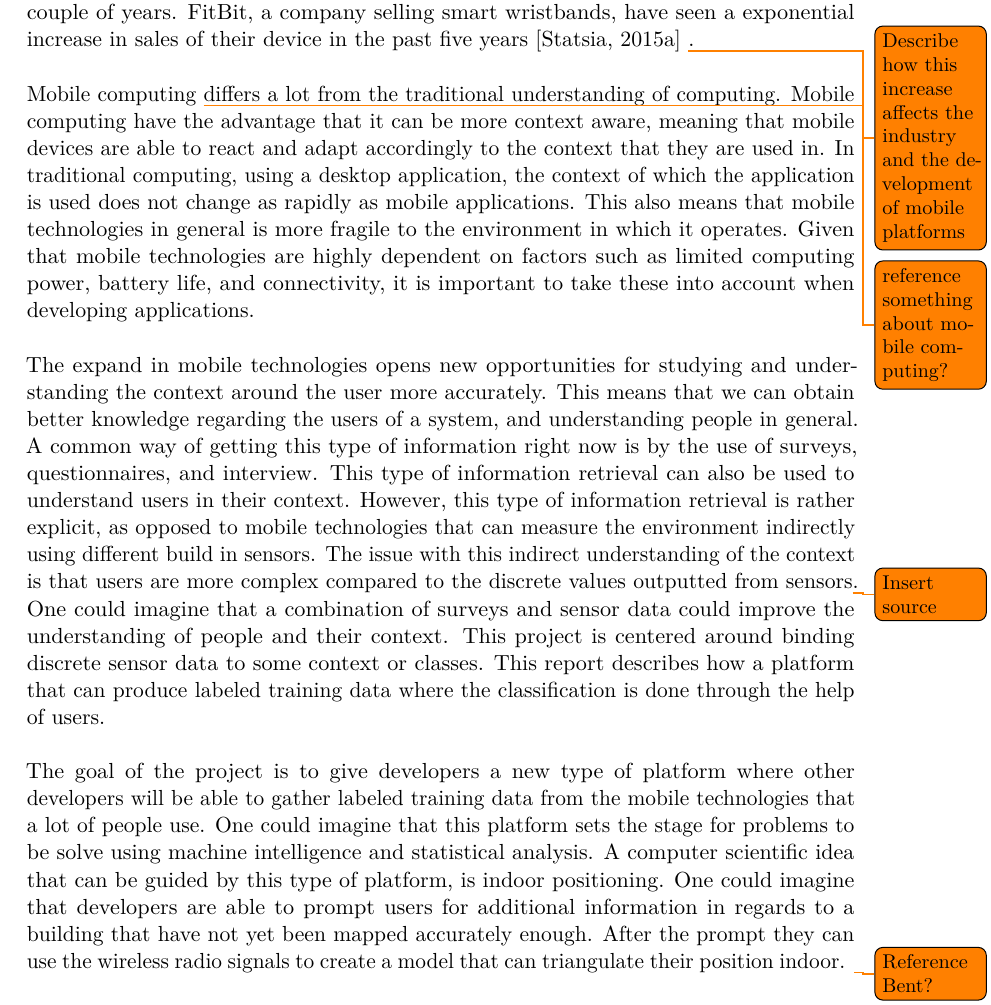
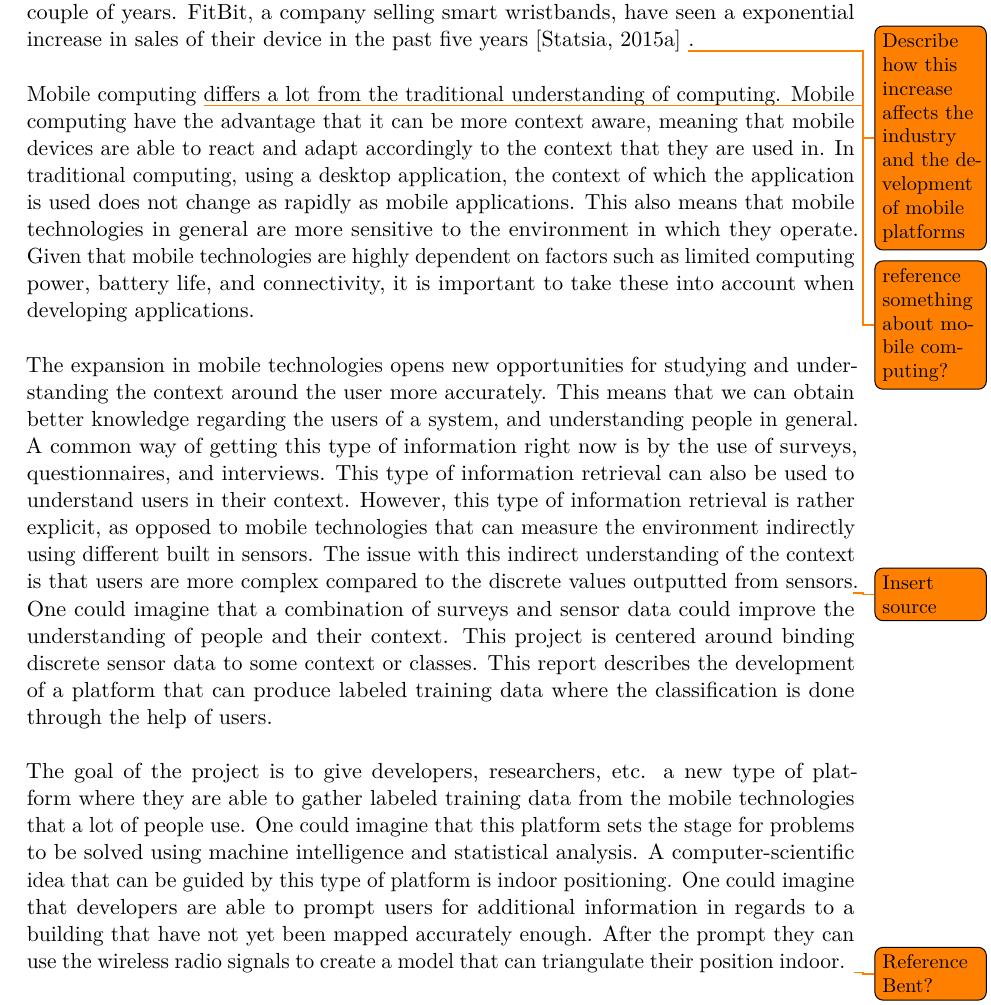
Before and after one commit to Shaderex/SW8-Report, a LaTeX thesis (super_main.tex, which reads content/introduction/introduction.tex): part of page 9 of 23, cut so that both start at the same text. Compiled offline with pdfLaTeX.

Commit message:
Corrections for introduction

```diff
--- a/content/introduction/introduction.tex
+++ b/content/introduction/introduction.tex
@@ -3,9 +3,9 @@
 \label{cha:introduction}
 In recent years mobile technologies have had an major growth in customers. The sales of Smartphones have increased in sales by a factor of 11 since 2007 \parencite{statsia_smartphones}. Other mobile technologies, like wearables, have also seen an increase in demand in the last couple of years. FitBit, a company selling smart wristbands, have seen a exponential increase in sales of their device in the past five years \parencite{statsia_fitbit} \todo{Describe how this increase affects the industry and the development of mobile platforms}.
 \\\\
-Mobile computing \todo{reference something about mobile computing?} differs a lot from the traditional understanding of computing. Mobile computing have the advantage that it can be more context aware, meaning that mobile devices are able to react and adapt accordingly to the context that they are used in. In traditional computing, using a desktop application, the context of which the application is used does not change as rapidly as mobile applications. This also means that mobile technologies in general is more fragile to the environment in which it operates. Given that mobile technologies are highly dependent on factors such as limited computing power, battery life, and connectivity, it is important to take these into account when developing applications.
+Mobile computing \todo{reference something about mobile computing?} differs a lot from the traditional understanding of computing. Mobile computing have the advantage that it can be more context aware, meaning that mobile devices are able to react and adapt accordingly to the context that they are used in. In traditional computing, using a desktop application, the context of which the application is used does not change as rapidly as mobile applications. This also means that mobile technologies in general are more sensitive to the environment in which they operate. Given that mobile technologies are highly dependent on factors such as limited computing power, battery life, and connectivity, it is important to take these into account when developing applications.
 \\\\
-The expand in mobile technologies opens new opportunities for studying and understanding the context around the user more accurately. This means that we can obtain better knowledge regarding the users of a system, and understanding people in general. A common way of getting this type of information right now is by the use of surveys, questionnaires, and interview. This type of information retrieval can also be used to understand users in their context. However, this type of information retrieval is rather explicit, as opposed to mobile technologies that can measure the environment indirectly using different build in sensors. The issue with this indirect understanding of the context is that users are more complex compared to the discrete values outputted from sensors\todo{Insert source}. One could imagine that a combination of surveys and sensor data could improve the understanding of people and their context. This project is centered around binding discrete sensor data to some context or classes. This report describes how a platform that can produce labeled training data where the classification is done through the help of users.
+The expansion in mobile technologies opens new opportunities for studying and understanding the context around the user more accurately. This means that we can obtain better knowledge regarding the users of a system, and understanding people in general. A common way of getting this type of information right now is by the use of surveys, questionnaires, and interviews. This type of information retrieval can also be used to understand users in their context. However, this type of information retrieval is rather explicit, as opposed to mobile technologies that can measure the environment indirectly using different built in sensors. The issue with this indirect understanding of the context is that users are more complex compared to the discrete values outputted from sensors\todo{Insert source}. One could imagine that a combination of surveys and sensor data could improve the understanding of people and their context. This project is centered around binding discrete sensor data to some context or classes. This report describes the development of a platform that can produce labeled training data where the classification is done through the help of users.
 \\\\
-The goal of the project is to give developers a new type of platform where other developers will  be able to gather labeled training data from the mobile technologies that a lot of people use. One could imagine that this platform sets the stage for problems to be solve using machine intelligence and statistical analysis. A computer scientific idea that can be guided by this type of platform, is indoor positioning. One could imagine that developers are able to prompt users for additional information in regards to a building that have not yet been mapped accurately enough. After the prompt they can use the wireless radio signals to create a model that can triangulate their position indoor. \todo{Reference Bent?}
+The goal of the project is to give developers, researchers, etc. a new type of platform where they are able to gather labeled training data from the mobile technologies that a lot of people use. One could imagine that this platform sets the stage for problems to be solved using machine intelligence and statistical analysis. A computer-scientific idea that can be guided by this type of platform is indoor positioning. One could imagine that developers are able to prompt users for additional information in regards to a building that have not yet been mapped accurately enough. After the prompt they can use the wireless radio signals to create a model that can triangulate their position indoor. \todo{Reference Bent?}
 \\\\
```
Also changed, not shown: content/introduction/introduction.tex (2 more changed lines).
